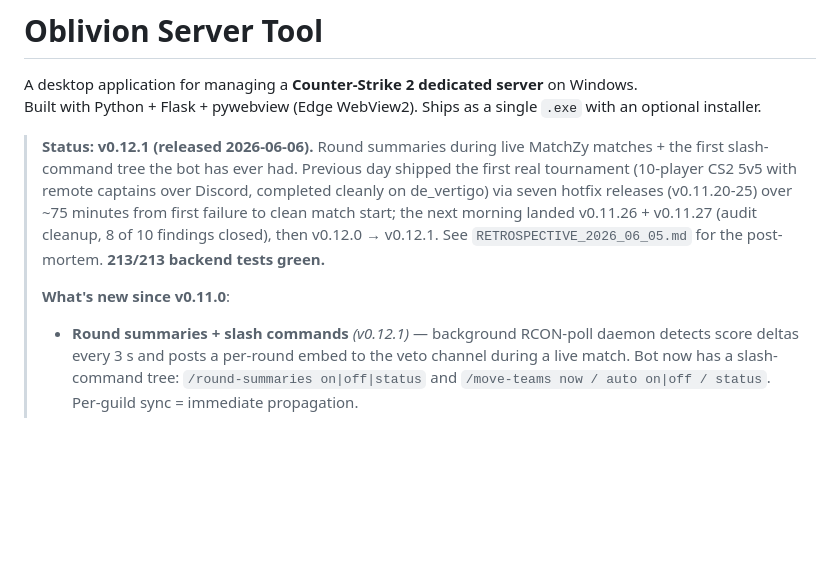
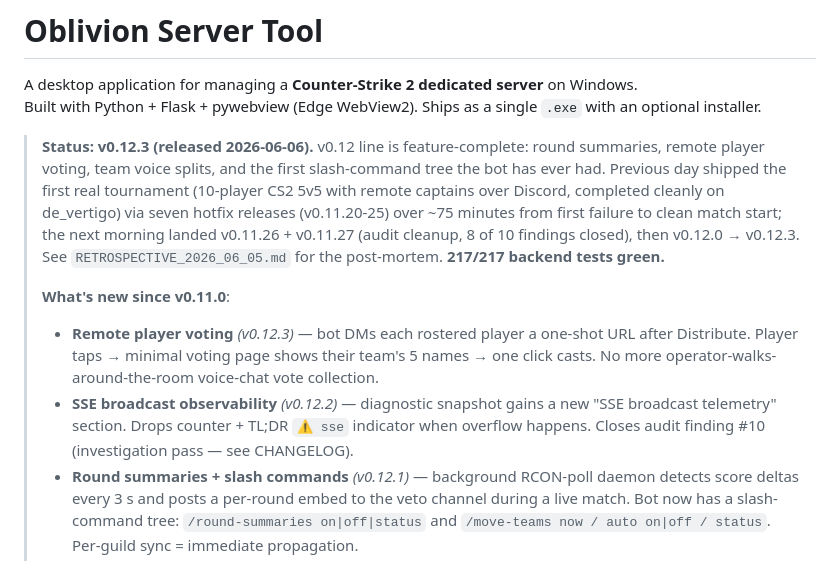
Before and after one commit to oblivion-systems/OblivionServerTool, a Markdown page: README.md, the part around the change. GitHub-like rendering; blank space fills up the shorter version.

Commit message:
docs: refresh CHANGELOG + README + ROADMAP + FRIDAY_SMOKE for v0.12.2 + v0.12.3

```diff
--- a/README.md
+++ b/README.md
@@ -3,17 +3,26 @@
 A desktop application for managing a **Counter-Strike 2 dedicated server** on Windows.
 Built with Python + Flask + pywebview (Edge WebView2). Ships as a single `.exe` with an optional installer.
 
-> **Status: v0.12.1 (released 2026-06-06).**  Round summaries during
-> live MatchZy matches + the first slash-command tree the bot has
-> ever had.  Previous day shipped the first real tournament (10-player
-> CS2 5v5 with remote captains over Discord, completed cleanly on
-> de_vertigo) via seven hotfix releases (v0.11.20-25) over ~75 minutes
-> from first failure to clean match start; the next morning landed
-> v0.11.26 + v0.11.27 (audit cleanup, 8 of 10 findings closed), then
-> v0.12.0 → v0.12.1.  See `RETROSPECTIVE_2026_06_05.md` for the
-> post-mortem.  **213/213 backend tests green.**
+> **Status: v0.12.3 (released 2026-06-06).**  v0.12 line is
+> feature-complete: round summaries, remote player voting, team voice
+> splits, and the first slash-command tree the bot has ever had.
+> Previous day shipped the first real tournament (10-player CS2 5v5
+> with remote captains over Discord, completed cleanly on de_vertigo)
+> via seven hotfix releases (v0.11.20-25) over ~75 minutes from first
+> failure to clean match start; the next morning landed v0.11.26 +
+> v0.11.27 (audit cleanup, 8 of 10 findings closed), then v0.12.0 →
+> v0.12.3.  See `RETROSPECTIVE_2026_06_05.md` for the post-mortem.
+> **217/217 backend tests green.**
 >
 > **What's new since v0.11.0**:
+> - **Remote player voting** *(v0.12.3)* — bot DMs each rostered
+>   player a one-shot URL after Distribute.  Player taps → minimal
+>   voting page shows their team's 5 names → one click casts.  No
+>   more operator-walks-around-the-room voice-chat vote collection.
+> - **SSE broadcast observability** *(v0.12.2)* — diagnostic snapshot
+>   gains a new "SSE broadcast telemetry" section.  Drops counter +
+>   TL;DR `⚠ sse` indicator when overflow happens.  Closes audit
+>   finding #10 (investigation pass — see CHANGELOG).
 > - **Round summaries + slash commands** *(v0.12.1)* — background
 >   RCON-poll daemon detects score deltas every 3 s and posts a
 >   per-round embed to the veto channel during a live match.  Bot
```
Also changed, not shown: CHANGELOG.md (+89 -0 lines).
